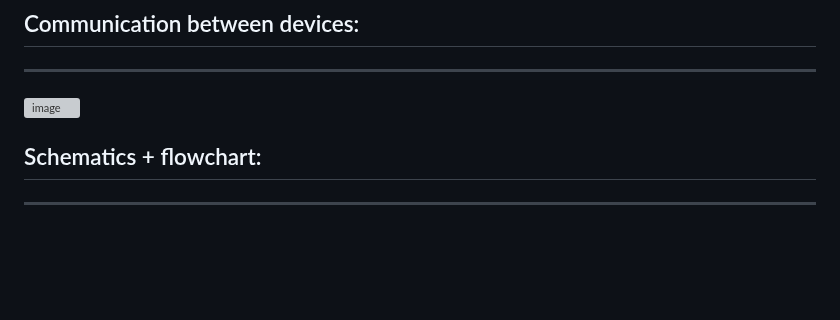
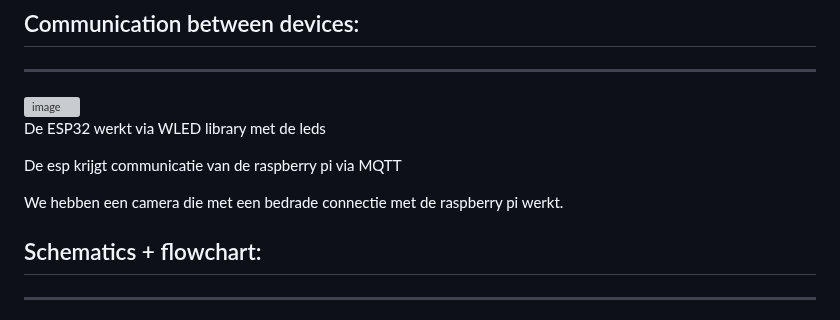
Before and after one commit to vives-project-xp/TrackingLights, a Markdown page: README.md, the part around the change. GitHub-like rendering; blank space fills up the shorter version; grey boxes are pictures that could not be loaded.

```diff
--- a/README.md
+++ b/README.md
@@ -64,7 +64,11 @@ Docker: This is used to run the python script on the raspberry pi
 ------------------------------------------------------------------
 <img width="460" alt="image" src="https://github.com/vives-project-xp/TrackingLights/assets/113900709/991873ee-3a01-4c94-b453-779dc50f9773">
 
+De ESP32 werkt via WLED library met de leds
 
+De esp krijgt communicatie van de raspberry pi via MQTT
+
+We hebben een camera die met een bedrade connectie met de raspberry pi werkt.
 
 ## Schematics + flowchart:
 ---------------------------------------------------------------------------------------------
```
